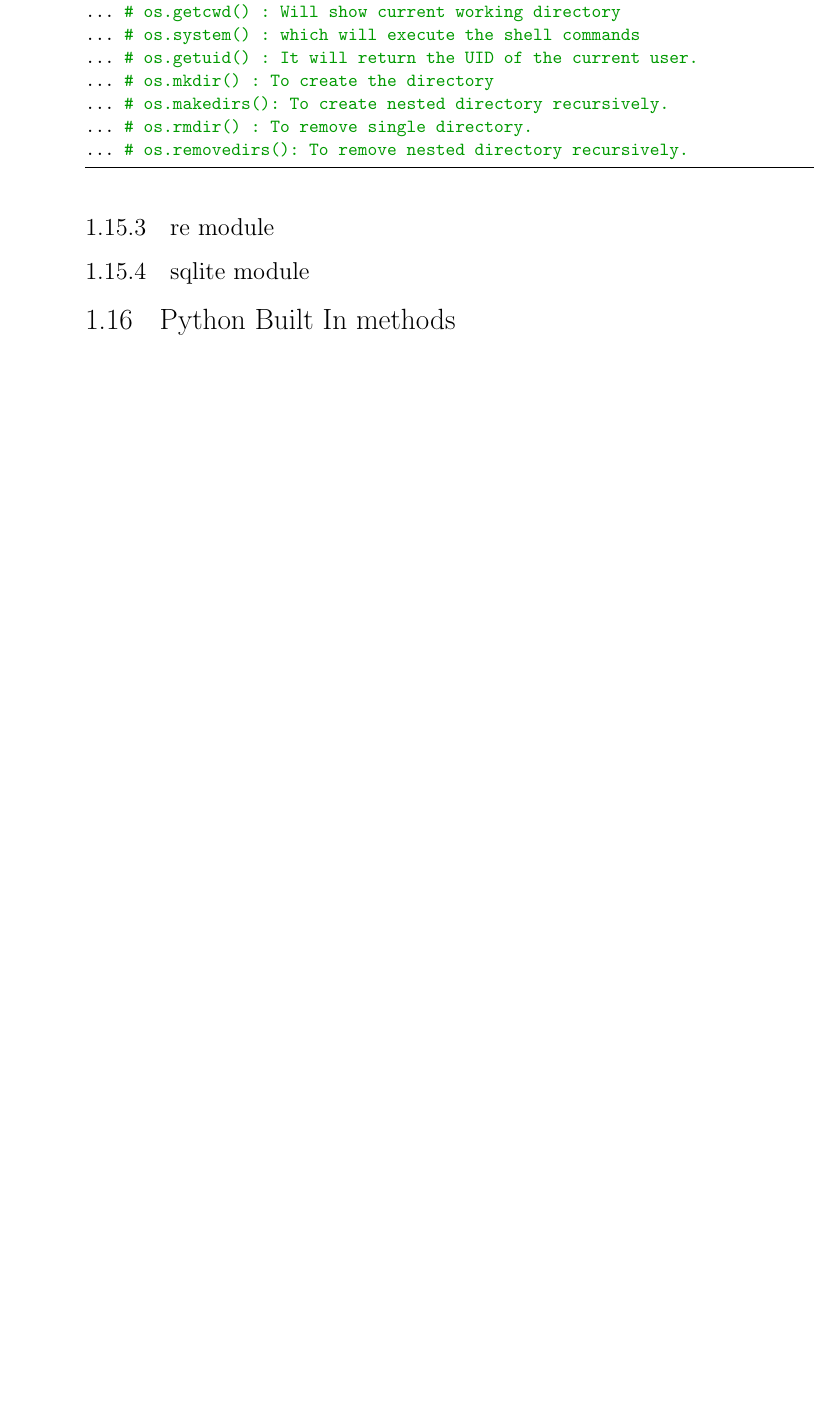
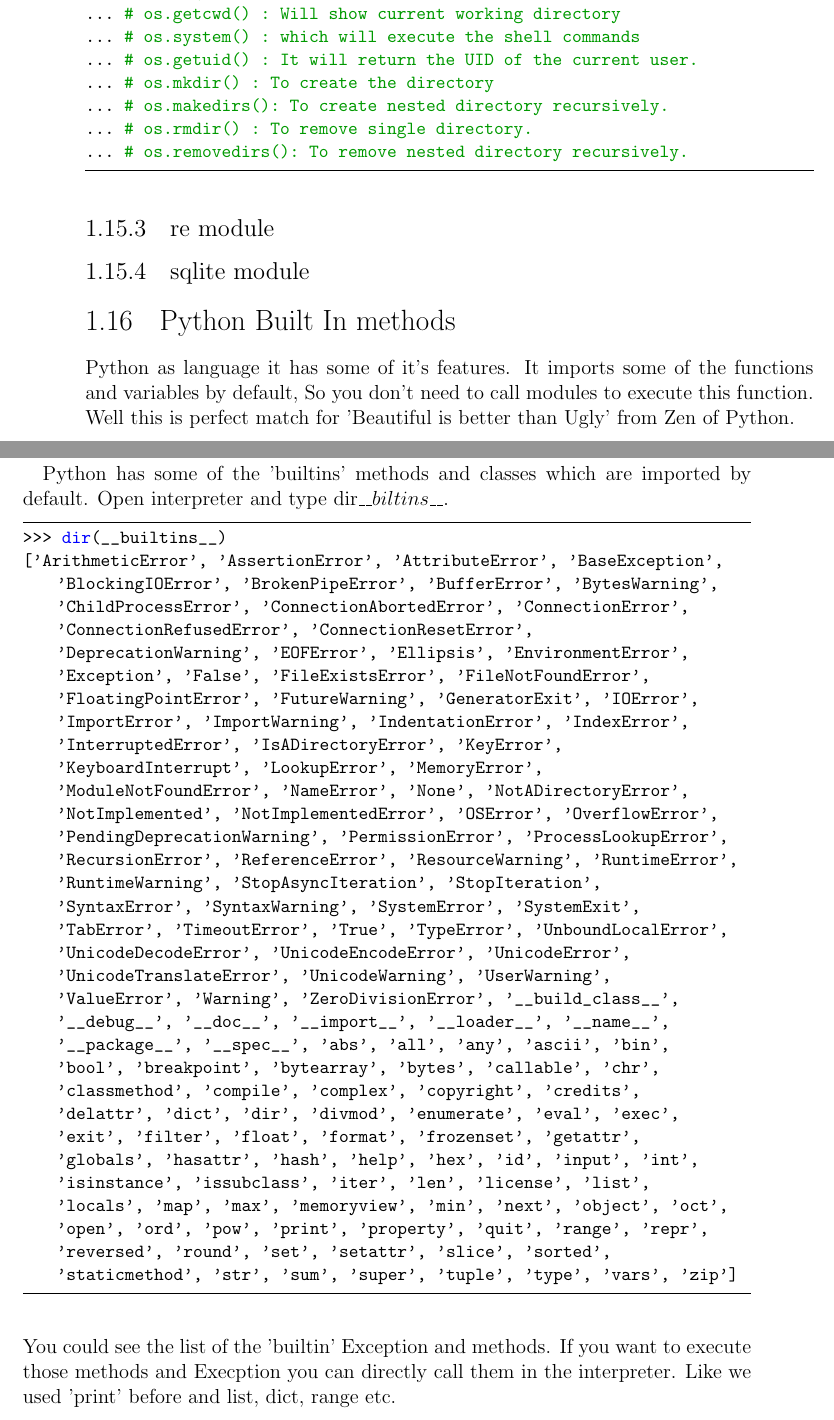
Before and after one commit to pythonpune/Python_Book, a LaTeX thesis (main_book.tex): part of page 36 of 40 before the commit and two parts of pages 36 and 37 of 42 after it, the two joined at a grey line, cut so that both start at the same text, the shorter picture padded with empty space. Compiled offline with pdfLaTeX.

Commit message:
Added Builtin methods section and description.
Signed-off-by: Amol Kahat <amolkahat@gmail.com>

```diff
--- a/main_book.tex
+++ b/main_book.tex
@@ -1123,3 +1123,13 @@ os module is in built module in the python. Using this module you can perform OS
 \subsection{re module}
 \subsection{sqlite module}
 \section{Python Built In methods}
+Python as language it has some of it's features. It imports some of the functions and variables by default, So you don't need to call modules to execute this function. Well this is perfect match for 'Beautiful is better than Ugly' from Zen of Python.
+\paragraph{}
+Python has some of the 'builtins' methods and classes which are imported by default. Open interpreter and type dir\(\textunderscore \textunderscore biltins \textunderscore \textunderscore\).
+\begin{lstlisting}
+>>> dir(__builtins__)
+['ArithmeticError', 'AssertionError', 'AttributeError', 'BaseException', 'BlockingIOError', 'BrokenPipeError', 'BufferError', 'BytesWarning', 'ChildProcessError', 'ConnectionAbortedError', 'ConnectionError', 'ConnectionRefusedError', 'ConnectionResetError', 'DeprecationWarning', 'EOFError', 'Ellipsis', 'EnvironmentError', 'Exception', 'False', 'FileExistsError', 'FileNotFoundError', 'FloatingPointError', 'FutureWarning', 'GeneratorExit', 'IOError', 'ImportError', 'ImportWarning', 'IndentationError', 'IndexError', 'InterruptedError', 'IsADirectoryError', 'KeyError', 'KeyboardInterrupt', 'LookupError', 'MemoryError', 'ModuleNotFoundError', 'NameError', 'None', 'NotADirectoryError', 'NotImplemented', 'NotImplementedError', 'OSError', 'OverflowError', 'PendingDeprecationWarning', 'PermissionError', 'ProcessLookupError', 'RecursionError', 'ReferenceError', 'ResourceWarning', 'RuntimeError', 'RuntimeWarning', 'StopAsyncIteration', 'StopIteration', 'SyntaxError', 'SyntaxWarning', 'SystemError', 'SystemExit', 'TabError', 'TimeoutError', 'True', 'TypeError', 'UnboundLocalError', 'UnicodeDecodeError', 'UnicodeEncodeError', 'UnicodeError', 'UnicodeTranslateError', 'UnicodeWarning', 'UserWarning', 'ValueError', 'Warning', 'ZeroDivisionError', '__build_class__', '__debug__', '__doc__', '__import__', '__loader__', '__name__', '__package__', '__spec__', 'abs', 'all', 'any', 'ascii', 'bin', 'bool', 'breakpoint', 'bytearray', 'bytes', 'callable', 'chr', 'classmethod', 'compile', 'complex', 'copyright', 'credits', 'delattr', 'dict', 'dir', 'divmod', 'enumerate', 'eval', 'exec', 'exit', 'filter', 'float', 'format', 'frozenset', 'getattr', 'globals', 'hasattr', 'hash', 'help', 'hex', 'id', 'input', 'int', 'isinstance', 'issubclass', 'iter', 'len', 'license', 'list', 'locals', 'map', 'max', 'memoryview', 'min', 'next', 'object', 'oct', 'open', 'ord', 'pow', 'print', 'property', 'quit', 'range', 'repr', 'reversed', 'round', 'set', 'setattr', 'slice', 'sorted', 'staticmethod', 'str', 'sum', 'super', 'tuple', 'type', 'vars', 'zip']
+\end{lstlisting}
+You could see the list of the 'builtin' Exception and methods. If you want to execute those methods and Execption you can directly call them in the interpreter.
+Like we used 'print' before and list, dict, range etc.
+\paragraph{}
```
Also changed, not shown: main_book.tex (12 more changed lines).
